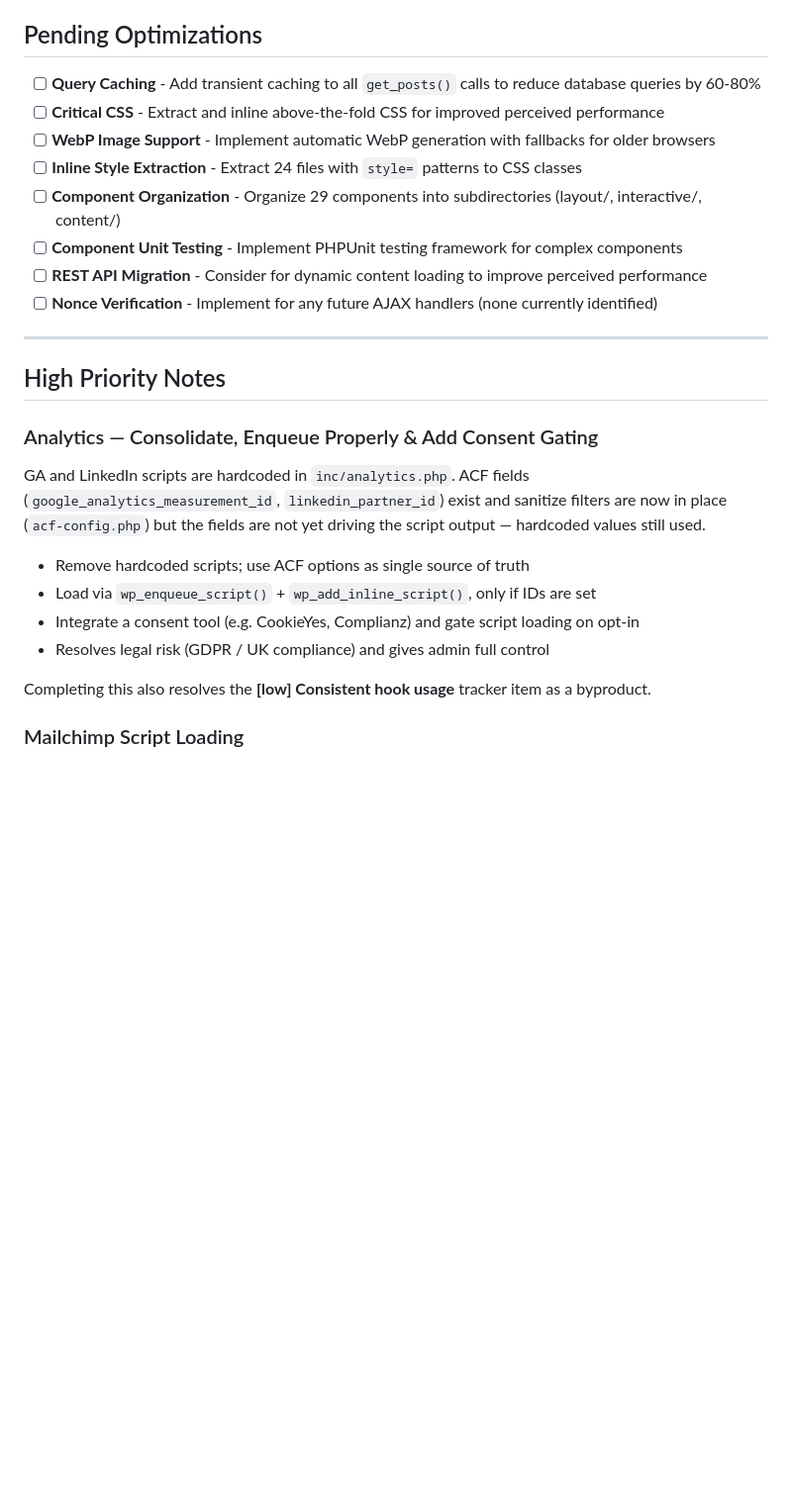
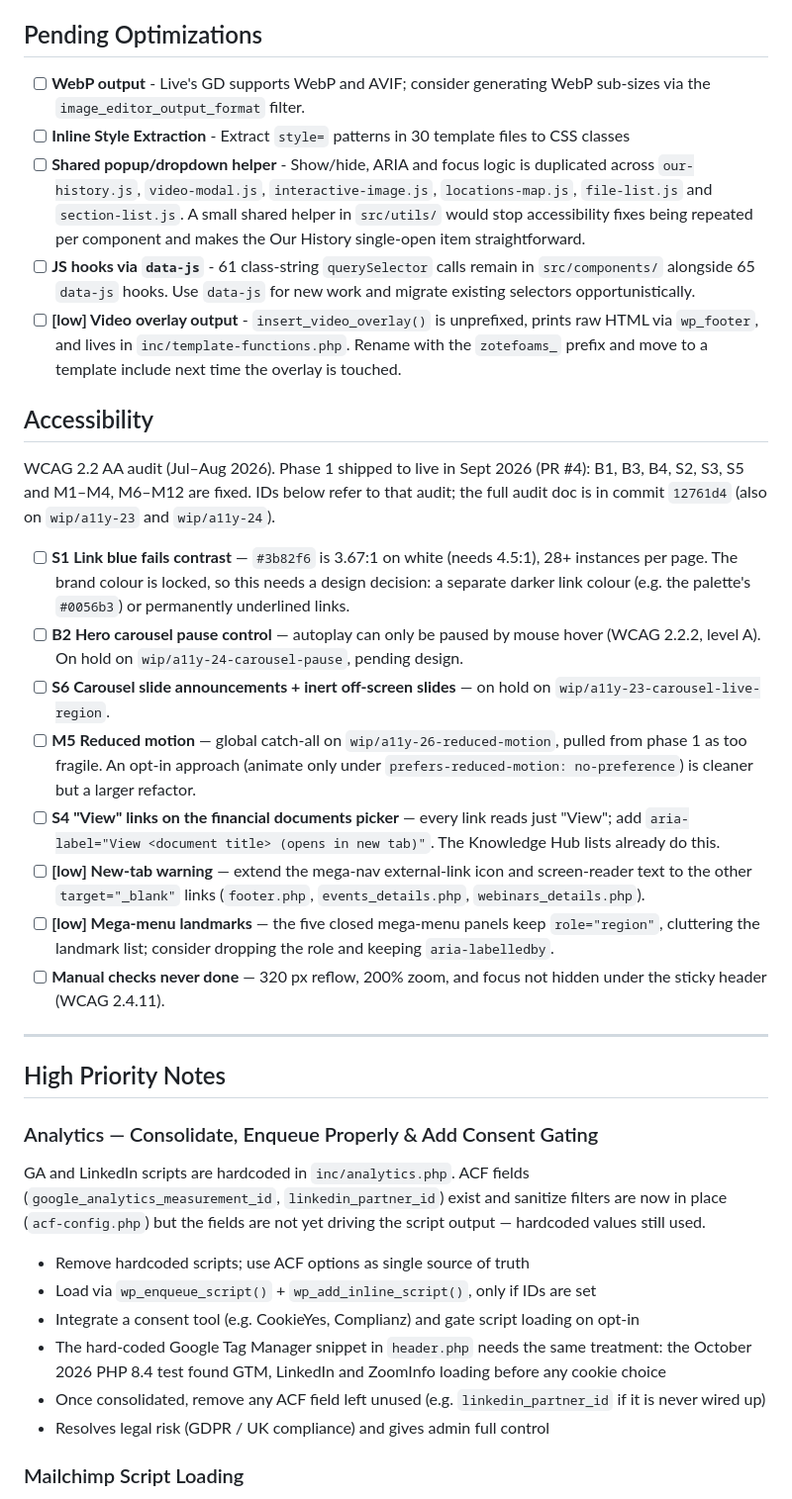
Before and after one commit to sparkwebdev/zotefoams, a Markdown page: docs/DEVELOPMENT-TRACKER.md, the part around one of its changes. Shown at 99% size. GitHub-like rendering; blank space fills up the shorter version.

```diff
--- a/docs/DEVELOPMENT-TRACKER.md
+++ b/docs/DEVELOPMENT-TRACKER.md
@@ -31,14 +26,24 @@
 
 ## Pending Optimizations
 
-- [ ] **Query Caching** - Add transient caching to all `get_posts()` calls to reduce database queries by 60-80%
-- [ ] **Critical CSS** - Extract and inline above-the-fold CSS for improved perceived performance
-- [ ] **WebP Image Support** - Implement automatic WebP generation with fallbacks for older browsers
-- [ ] **Inline Style Extraction** - Extract 24 files with `style=` patterns to CSS classes
-- [ ] **Component Organization** - Organize 29 components into subdirectories (layout/, interactive/, content/)
-- [ ] **Component Unit Testing** - Implement PHPUnit testing framework for complex components
-- [ ] **REST API Migration** - Consider for dynamic content loading to improve perceived performance
-- [ ] **Nonce Verification** - Implement for any future AJAX handlers (none currently identified)
+- [ ] **WebP output** - Live's GD supports WebP and AVIF; consider generating WebP sub-sizes via the `image_editor_output_format` filter.
+- [ ] **Inline Style Extraction** - Extract `style=` patterns in 30 template files to CSS classes
+- [ ] **Shared popup/dropdown helper** - Show/hide, ARIA and focus logic is duplicated across `our-history.js`, `video-modal.js`, `interactive-image.js`, `locations-map.js`, `file-list.js` and `section-list.js`. A small shared helper in `src/utils/` would stop accessibility fixes being repeated per component and makes the Our History single-open item straightforward.
+- [ ] **JS hooks via `data-js`** - 61 class-string `querySelector` calls remain in `src/components/` alongside 65 `data-js` hooks. Use `data-js` for new work and migrate existing selectors opportunistically.
+- [ ] **[low] Video overlay output** - `insert_video_overlay()` is unprefixed, prints raw HTML via `wp_footer`, and lives in `inc/template-functions.php`. Rename with the `zotefoams_` prefix and move to a template include next time the overlay is touched.
+
+## Accessibility
+
+WCAG 2.2 AA audit (Jul–Aug 2026). Phase 1 shipped to live in Sept 2026 (PR #4): B1, B3, B4, S2, S3, S5 and M1–M4, M6–M12 are fixed. IDs below refer to that audit; the full audit doc is in commit `12761d4` (also on `wip/a11y-23` and `wip/a11y-24`).
+
+- [ ] **S1 Link blue fails contrast** — `#3b82f6` is 3.67:1 on white (needs 4.5:1), 28+ instances per page. The brand colour is locked, so this needs a design decision: a separate darker link colour (e.g. the palette's `#0056b3`) or permanently underlined links.
+- [ ] **B2 Hero carousel pause control** — autoplay can only be paused by mouse hover (WCAG 2.2.2, level A). On hold on `wip/a11y-24-carousel-pause`, pending design.
+- [ ] **S6 Carousel slide announcements + inert off-screen slides** — on hold on `wip/a11y-23-carousel-live-region`.
+- [ ] **M5 Reduced motion** — global catch-all on `wip/a11y-26-reduced-motion`, pulled from phase 1 as too fragile. An opt-in approach (animate only under `prefers-reduced-motion: no-preference`) is cleaner but a larger refactor.
+- [ ] **S4 "View" links on the financial documents picker** — every link reads just "View"; add `aria-label="View <document title> (opens in new tab)"`. The Knowledge Hub lists already do this.
+- [ ] **[low] New-tab warning** — extend the mega-nav external-link icon and screen-reader text to the other `target="_blank"` links (`footer.php`, `events_details.php`, `webinars_details.php`).
+- [ ] **[low] Mega-menu landmarks** — the five closed mega-menu panels keep `role="region"`, cluttering the landmark list; consider dropping the role and keeping `aria-labelledby`.
+- [ ] **Manual checks never done** — 320 px reflow, 200% zoom, and focus not hidden under the sticky header (WCAG 2.4.11).
 
 ---
 
@@ -51,9 +56,9 @@ GA and LinkedIn scripts are hardcoded in `inc/analytics.php`. ACF fields (`googl
 - Remove hardcoded scripts; use ACF options as single source of truth
 - Load via `wp_enqueue_script()` + `wp_add_inline_script()`, only if IDs are set
 - Integrate a consent tool (e.g. CookieYes, Complianz) and gate script loading on opt-in
+- The hard-coded Google Tag Manager snippet in `header.php` needs the same treatment: the October 2026 PHP 8.4 test found GTM, LinkedIn and ZoomInfo loading before any cookie choice
+- Once consolidated, remove any ACF field left unused (e.g. `linkedin_partner_id` if it is never wired up)
 - Resolves legal risk (GDPR / UK compliance) and gives admin full control
-
-Completing this also resolves the **[low] Consistent hook usage** tracker item as a byproduct.
 
 ### Mailchimp Script Loading
 
```
Also changed, not shown: other parts of docs/DEVELOPMENT-TRACKER.md (+11 -16 lines).
